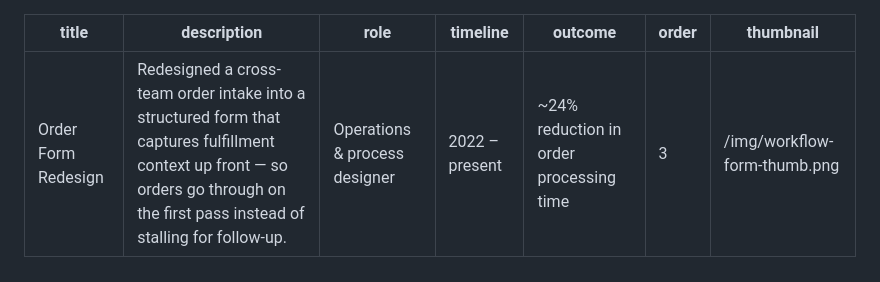
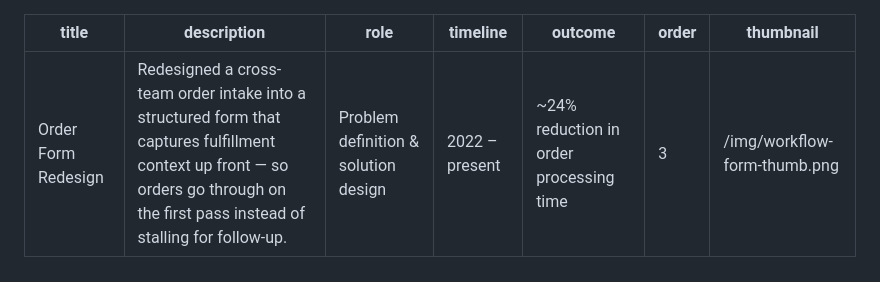
Before and after one commit to danifuldan/danifuldan-portfolio, a Markdown page: src/work/workflow-form.md, the part around the change. Drawn GitHub-style.

```diff
--- a/src/work/workflow-form.md
+++ b/src/work/workflow-form.md
@@ -1,7 +1,7 @@
 ---
 title: Order Form Redesign
 description: Redesigned a cross-team order intake into a structured form that captures fulfillment context up front — so orders go through on the first pass instead of stalling for follow-up.
-role: Operations & process designer
+role: Problem definition & solution design
 timeline: 2022 – present
 outcome: ~24% reduction in order processing time
 order: 3
```
Also changed, not shown: src/work/budget-itemizer.md (+2 -2 lines).
